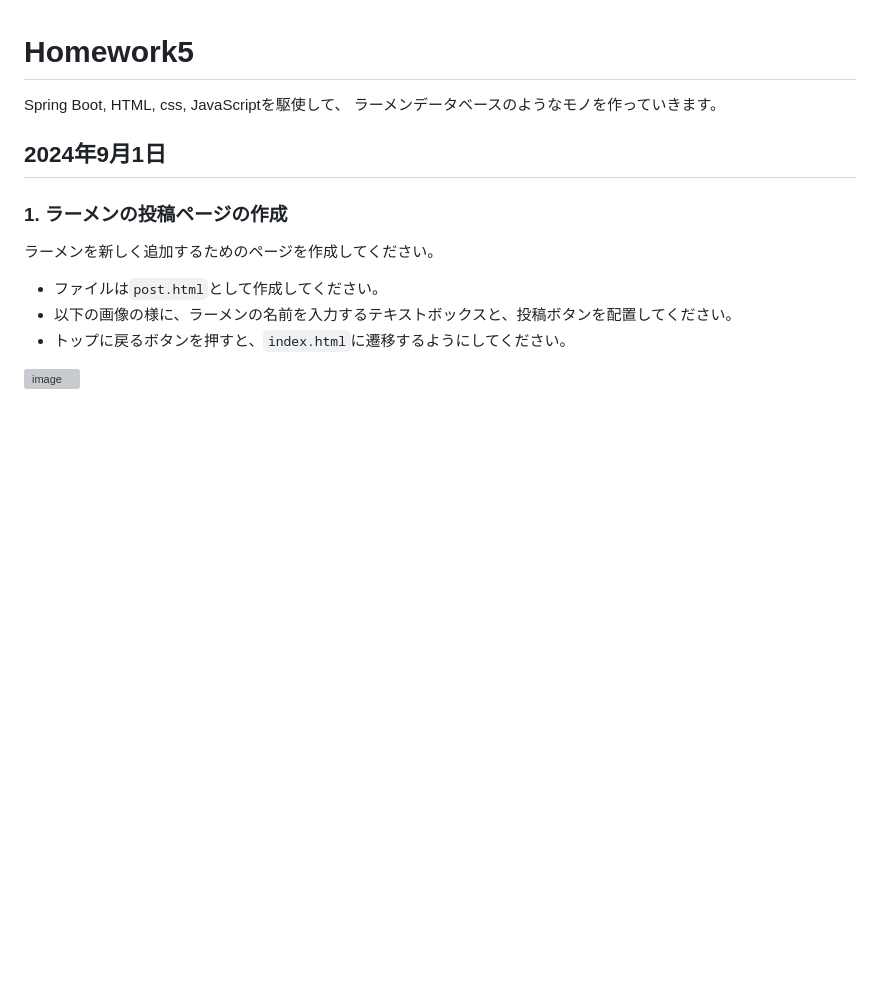
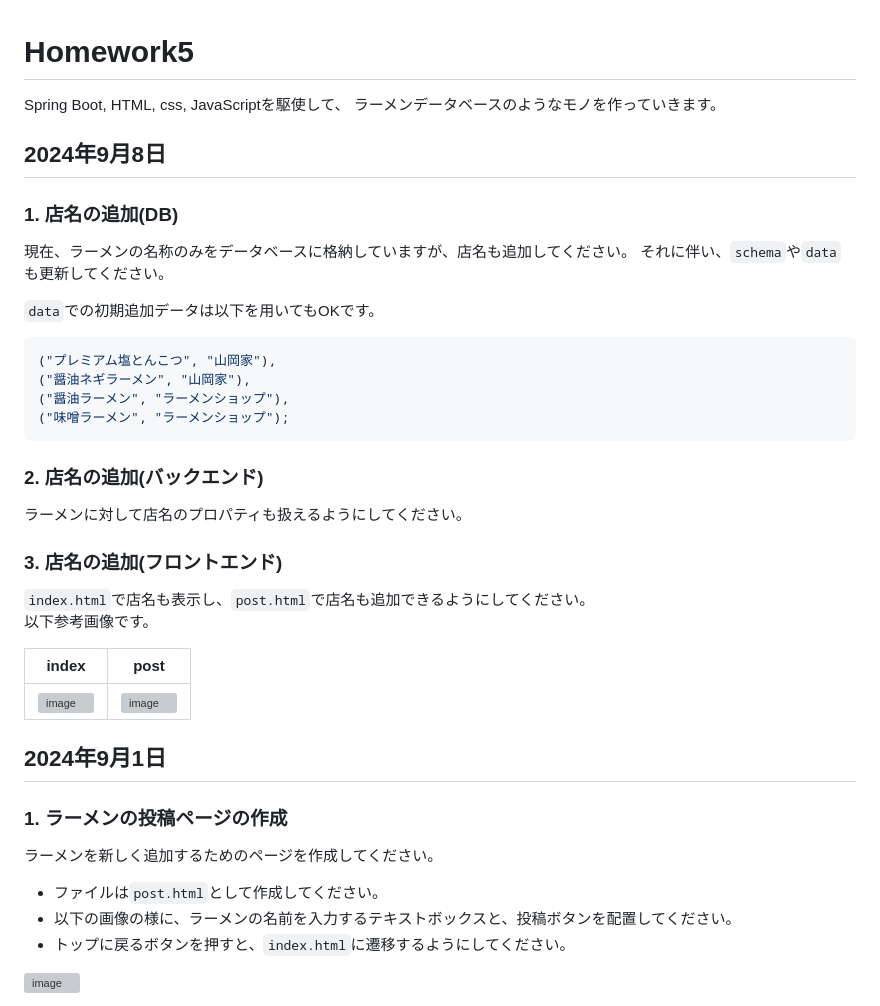
Before and after one commit to watanabe4649/tech-java-spring-homework5, a Markdown page: README.md, the part around the change. GitHub-like rendering; blank space fills up the shorter version; grey boxes are pictures that could not be loaded.

Commit message:
homework 20240908

```diff
--- a/README.md
+++ b/README.md
@@ -1,6 +1,34 @@
 # Homework5
 Spring Boot, HTML, css, JavaScriptを駆使して、
 ラーメンデータベースのようなモノを作っていきます。
+
+## 2024年9月8日
+
+### 1. 店名の追加(DB)
+現在、ラーメンの名称のみをデータベースに格納していますが、店名も追加してください。
+それに伴い、`schema`や`data`も更新してください。
+
+`data`での初期追加データは以下を用いてもOKです。
+
+~~~ sql
+("プレミアム塩とんこつ", "山岡家"),
+("醤油ネギラーメン", "山岡家"),
+("醤油ラーメン", "ラーメンショップ"),
+("味噌ラーメン", "ラーメンショップ");
+~~~
+
+### 2. 店名の追加(バックエンド)
+ラーメンに対して店名のプロパティも扱えるようにしてください。
+
+### 3. 店名の追加(フロントエンド)
+`index.html`で店名も表示し、`post.html`で店名も追加できるようにしてください。
+以下参考画像です。
+
+| index                                                                                     | post                                                                                      |
+|-------------------------------------------------------------------------------------------|-------------------------------------------------------------------------------------------|
+| ![image](https://github.com/user-attachments/assets/43a2b2b7-fb21-4e98-a1af-7fb1da8296a2) | ![image](https://github.com/user-attachments/assets/352c71cd-421c-4090-952b-0de5e1b00b56) |
+
+
 
 ## 2024年9月1日
 
```
